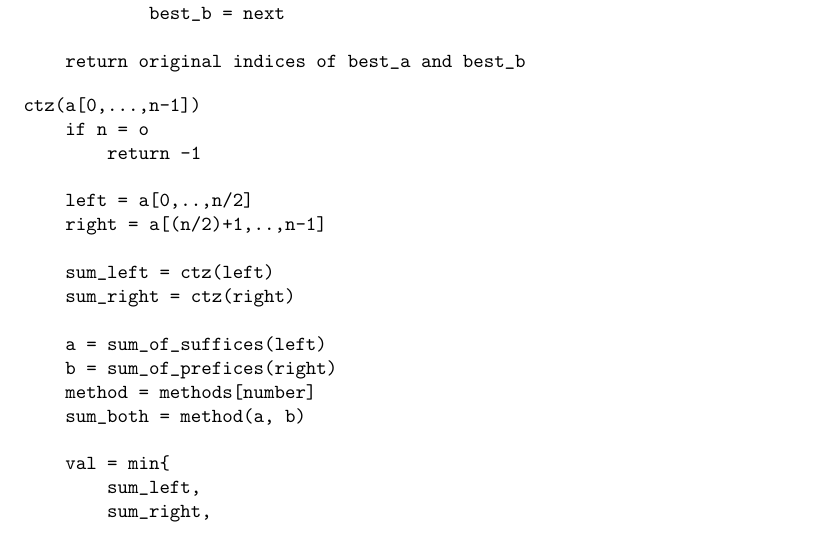
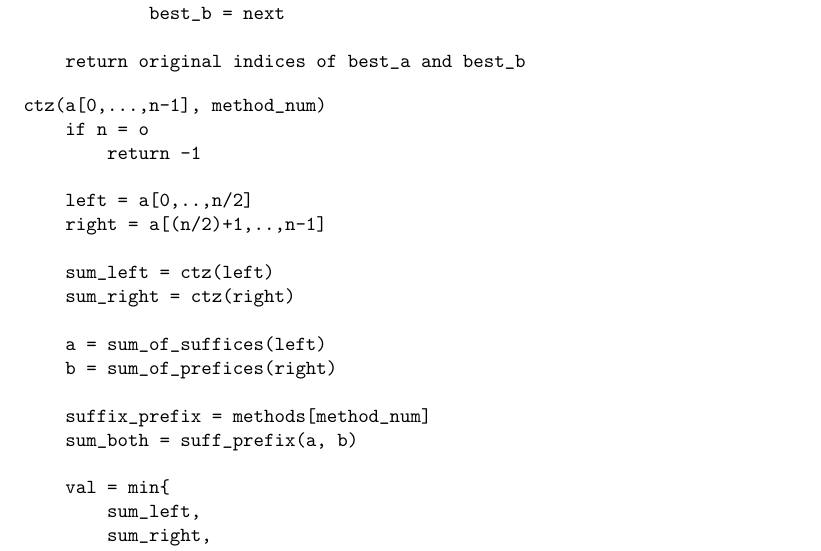
Before and after one commit to dean/cs325-winter2015, a LaTeX document (assign3/assign3.tex): part of page 2 of 2, cut so that both start at the same text. Compiled offline with pdfLaTeX.

Commit message:
Pseudocode: Add arg for method

```diff
--- a/assign3/assign3.tex
+++ b/assign3/assign3.tex
@@ -71,7 +71,7 @@ Method3(a[0,...,n-1], b[0,...,m-1])
 
 
 \begin{verbatim}
-ctz(a[0,...,n-1])
+ctz(a[0,...,n-1], method_num)
     if n = o
         return -1
 
@@ -83,8 +83,9 @@ ctz(a[0,...,n-1])
 
     a = sum_of_suffices(left)
     b = sum_of_prefices(right)
-    method = methods[number]
-    sum_both = method(a, b)
+
+    suffix_prefix = methods[method_num]
+    sum_both = suff_prefix(a, b)
 
     val = min{
         sum_left,
```
